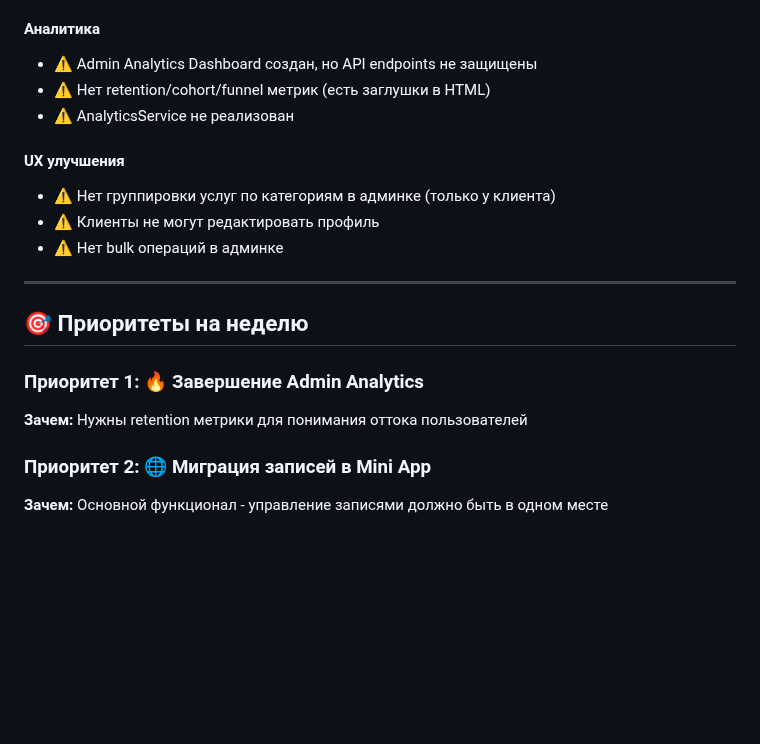
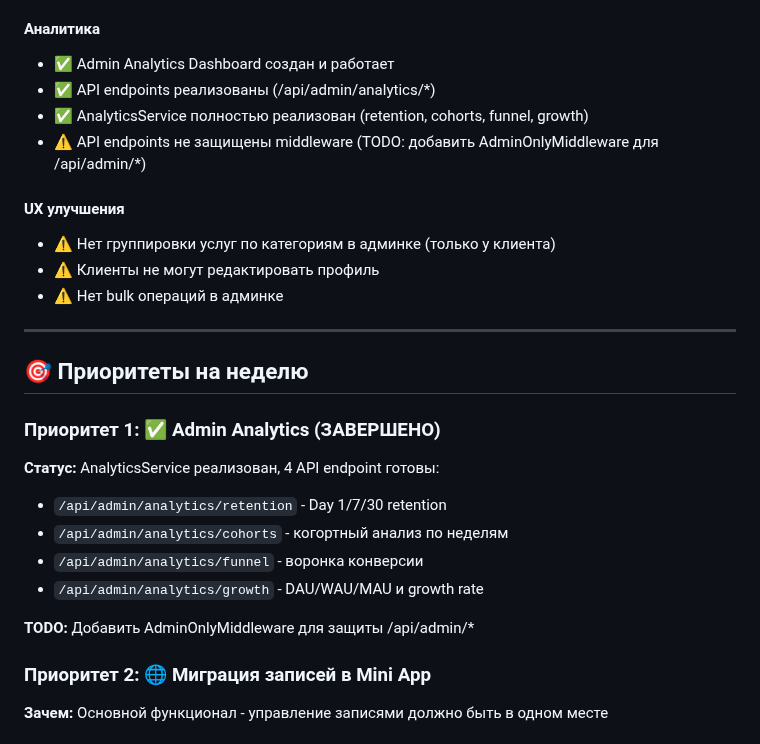
Before and after one commit to rosavskiy/BeautyAssist, a Markdown page: WEEK_PLAN_DEC_6-13.md, the part around the change. Rendered like a GitHub page; blank space fills up the shorter version.

```diff
--- a/WEEK_PLAN_DEC_6-13.md
+++ b/WEEK_PLAN_DEC_6-13.md
@@ -59,9 +59,10 @@
 - ⚠️ **Расписание** - только через бот
 
 #### Аналитика
-- ⚠️ Admin Analytics Dashboard создан, но API endpoints не защищены
-- ⚠️ Нет retention/cohort/funnel метрик (есть заглушки в HTML)
-- ⚠️ AnalyticsService не реализован
+- ✅ Admin Analytics Dashboard создан и работает
+- ✅ API endpoints реализованы (/api/admin/analytics/*)
+- ✅ AnalyticsService полностью реализован (retention, cohorts, funnel, growth)
+- ⚠️ API endpoints не защищены middleware (TODO: добавить AdminOnlyMiddleware для /api/admin/*)
 
 #### UX улучшения
 - ⚠️ Нет группировки услуг по категориям в админке (только у клиента)
@@ -72,8 +73,14 @@
 
 ## 🎯 Приоритеты на неделю
 
-### Приоритет 1: 🔥 Завершение Admin Analytics
-**Зачем:** Нужны retention метрики для понимания оттока пользователей
+### Приоритет 1: ✅ Admin Analytics (ЗАВЕРШЕНО)
+**Статус:** AnalyticsService реализован, 4 API endpoint готовы:
+- `/api/admin/analytics/retention` - Day 1/7/30 retention
+- `/api/admin/analytics/cohorts` - когортный анализ по неделям
+- `/api/admin/analytics/funnel` - воронка конверсии
+- `/api/admin/analytics/growth` - DAU/WAU/MAU и growth rate
+
+**TODO:** Добавить AdminOnlyMiddleware для защиты /api/admin/*
 
 ### Приоритет 2: 🌐 Миграция записей в Mini App
 **Зачем:** Основной функционал - управление записями должно быть в одном месте
```
Also changed, not shown: ROADMAP.md (+7 -5 lines), SPRINT_7_PLAN.md (+1 -1 lines).
